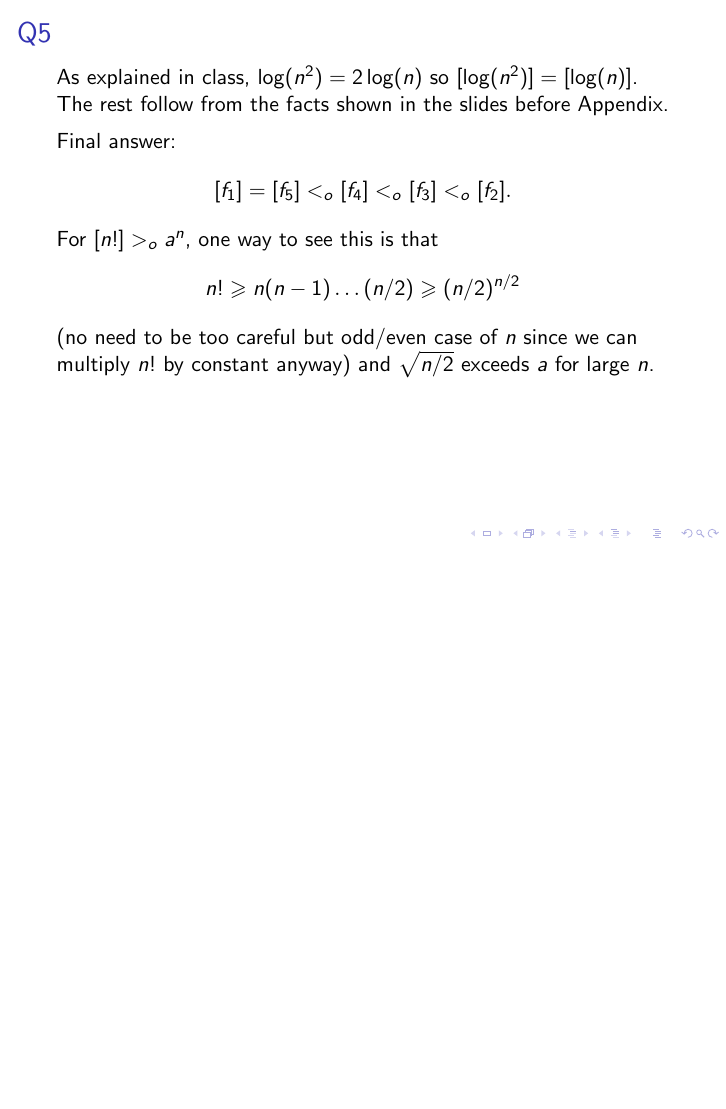
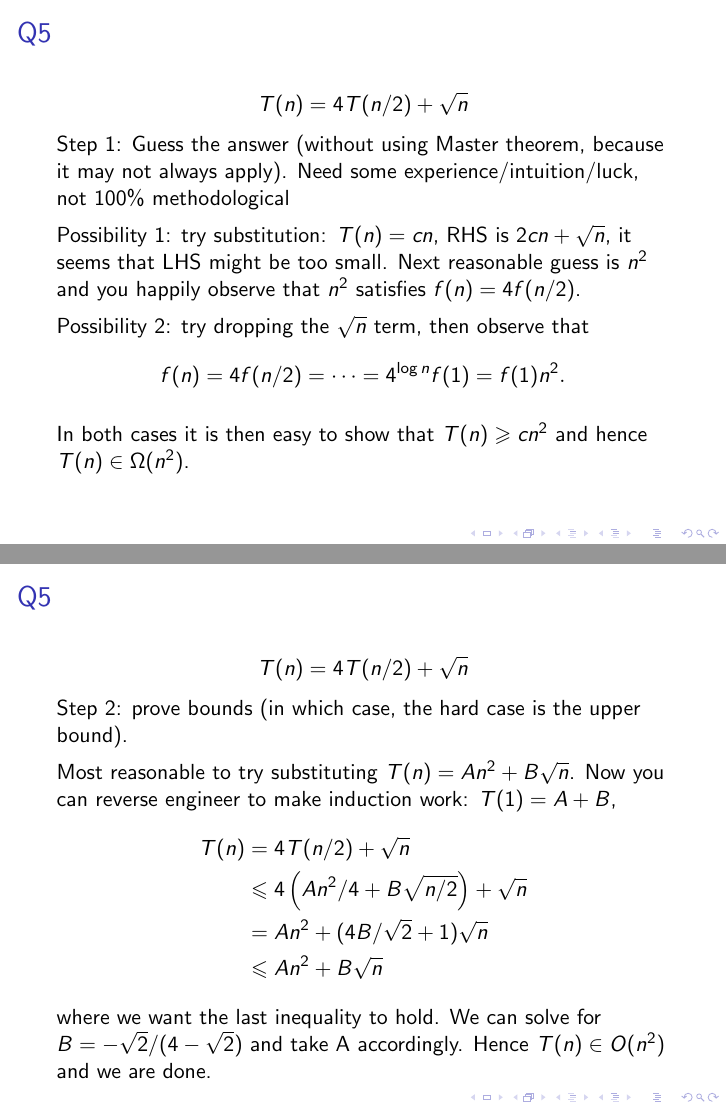
Before and after one commit to DengTianle/cs3230-tutorial, LaTeX slides (cs3230_t1.tex): page 15 of 15 before the commit and pages 16 and 17 of 19 after it, the two joined at a grey line, the shorter picture padded with empty space. Compiled offline with pdfLaTeX.

Commit message:
Add T2 slides

```diff
--- a/cs3230_t1.tex
+++ b/cs3230_t1.tex
@@ -176,3 +176,25 @@
   \[n! \ge n(n-1)\dots(n/2) \ge (n/2)^{n/2}\]
   (no need to be too careful but odd/even case of $n$ since we can multiply $n!$ by constant anyway) and $\sqrt{n/2}$ exceeds $a$ for large $n$.
 \end{frame}
+
+\begin{frame}{Q5}
+  \[T(n)=4T(n/2)+\sqrt{n}\]
+  Step 1: Guess the answer (without using Master theorem, because it may not always apply). Need some experience/intuition/luck, not 100\% methodological
+  \par Possibility 1: try substitution: $T(n)=cn$, RHS is $2cn+\sqrt{n}$, it seems that LHS might be too small. Next reasonable guess is $n^2$ and you happily observe that $n^2$ satisfies $f(n)=4f(n/2)$.
+  \par Possibility 2: try dropping the $\sqrt{n}$ term, then observe that
+  \[f(n)=4f(n/2)=\dots=4^{\log{n}}f(1) = f(1)n^2.\]
+  \par In both cases it is then easy to show that $T(n) \ge cn^2$ and hence $T(n) \in \Omega(n^2)$.
+\end{frame}
+\begin{frame}{Q5}
+  \[T(n)=4T(n/2)+\sqrt{n}\]
+  Step 2: prove bounds (in which case, the hard case is the upper bound).
+  \par Most reasonable to try substituting $T(n)=An^2+B\sqrt{n}$. Now you can reverse engineer to make induction work:
+  $T(1)=A+B$,
+  \begin{align*}
+    T(n) &= 4T(n/2)+\sqrt{n} \\
+    &\le 4\left(An^2/4+B\sqrt{n/2}\right)+\sqrt{n} \\
+    &=An^2+(4B/\sqrt{2}+1)\sqrt{n} \\
+    &\le An^2+B\sqrt{n}
+  \end{align*}
+  where we want the last inequality to hold. We can solve for $B=-\sqrt{2}/(4-\sqrt{2})$ and take A accordingly. Hence $T(n) \in O(n^2)$ and we are done.
+\end{frame}
```
Also changed, not shown: cs3230_t1.pdf, cs3230_t1.tex (18 more changed lines), 1 other file.
